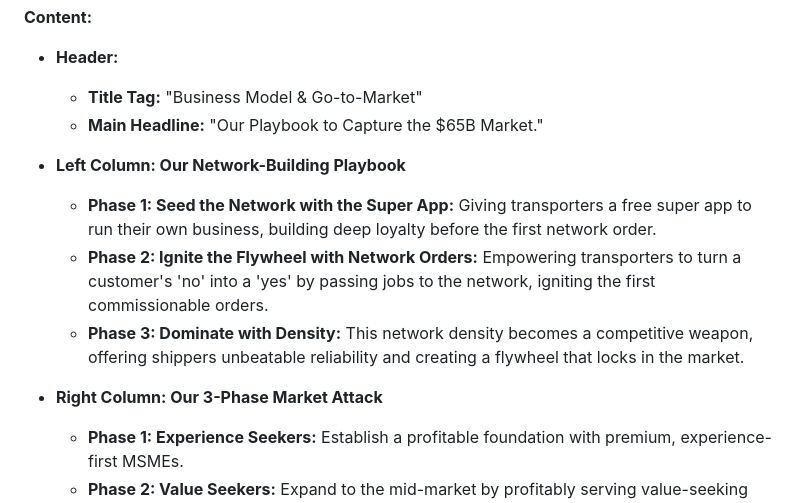
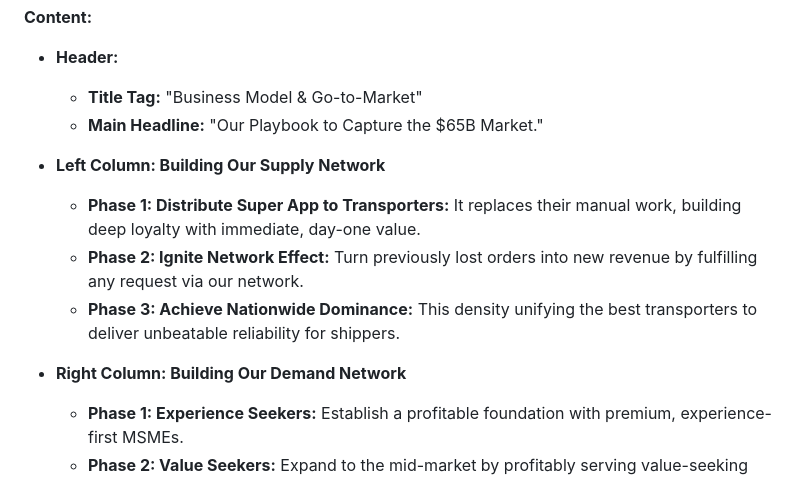
Before and after one commit to KCLogistics/railse-pitch-deck, a Markdown page: mockup.md, the part around the change. GitHub-like rendering.

Commit message:
Docs: Updated mockup for slide 9

```diff
--- a/mockup.md
+++ b/mockup.md
@@ -208,12 +208,12 @@ This slide is divided into a header, a two-column layout for the playbooks, and
     *   **Title Tag:** "Business Model & Go-to-Market"
     *   **Main Headline:** "Our Playbook to Capture the $65B Market."
 
-*   **Left Column: Our Network-Building Playbook**
-    *   **Phase 1: Seed the Network with the Super App:** Giving transporters a free super app to run their own business, building deep loyalty before the first network order.
-    *   **Phase 2: Ignite the Flywheel with Network Orders:** Empowering transporters to turn a customer's 'no' into a 'yes' by passing jobs to the network, igniting the first commissionable orders.
-    *   **Phase 3: Dominate with Density:** This network density becomes a competitive weapon, offering shippers unbeatable reliability and creating a flywheel that locks in the market.
+*   **Left Column: Building Our Supply Network**
+    *   **Phase 1: Distribute Super App to Transporters:** It replaces their manual work, building deep loyalty with immediate, day-one value.
+    *   **Phase 2: Ignite Network Effect:** Turn previously lost orders into new revenue by fulfilling any request via our network.
+    *   **Phase 3: Achieve Nationwide Dominance:** This density unifying the best transporters to deliver unbeatable reliability for shippers.
 
-*   **Right Column: Our 3-Phase Market Attack**
+*   **Right Column: Building Our Demand Network**
     *   **Phase 1: Experience Seekers:** Establish a profitable foundation with premium, experience-first MSMEs.
     *   **Phase 2: Value Seekers:** Expand to the mid-market by profitably serving value-seeking MSMEs.
     *   **Phase 3: Price-Conscious:** Target only essential orders when customer's requirements outweigh their price sensitivity.
```
